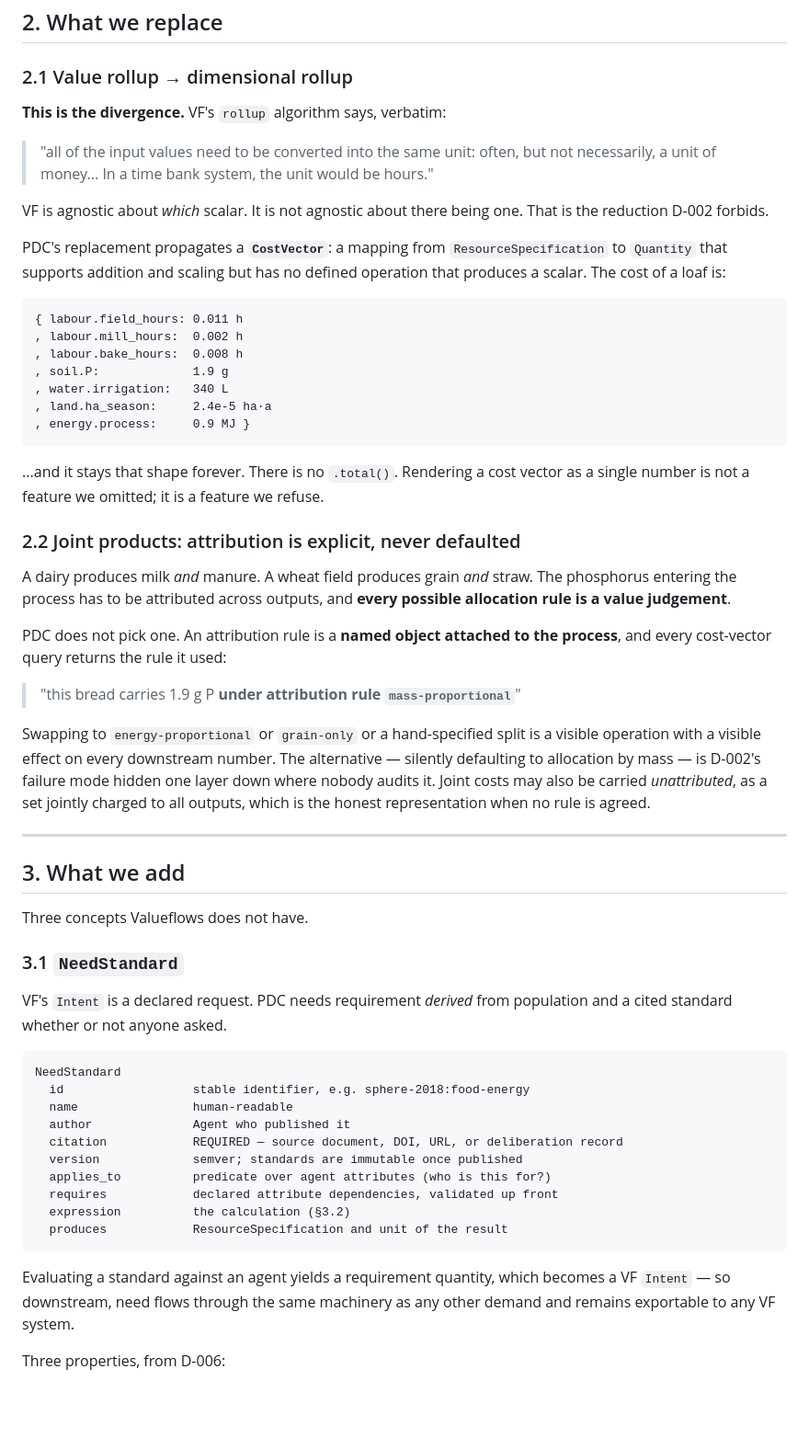
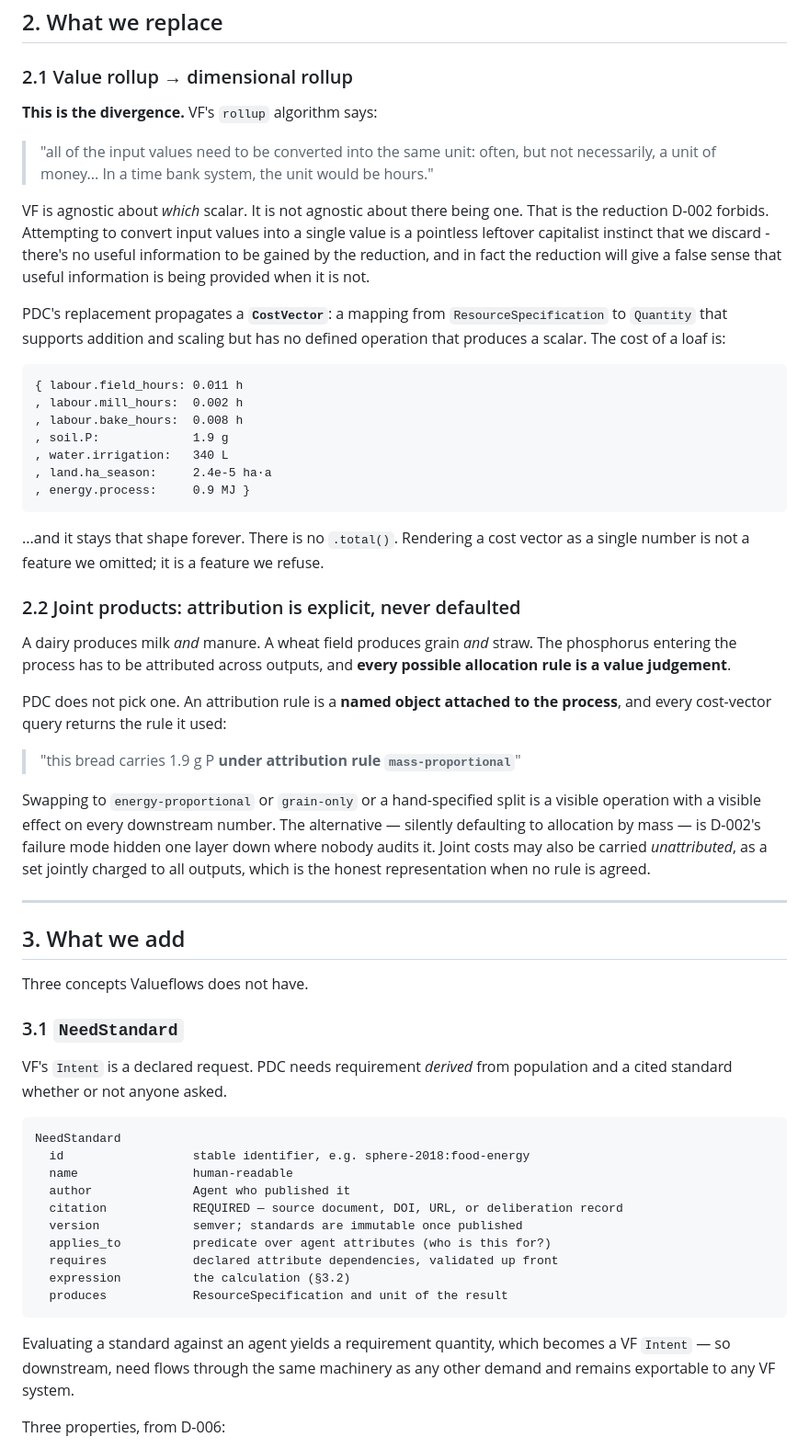
Before and after one commit to 508-dev/pdc, a Markdown page: docs/ontology.md, the part around one of its changes. Shown at 92% size. Drawn GitHub-style; blank space fills up the shorter version.

````diff
--- a/docs/ontology.md
+++ b/docs/ontology.md
@@ -135,18 +132,22 @@ whose stock decrements, modelled with the same primitives as a granary.
 
 ### 2.1 Value rollup → dimensional rollup
 
-**This is the divergence.** VF's `rollup` algorithm says, verbatim:
+**This is the divergence.** VF's `rollup` algorithm says:
 
 > "all of the input values need to be converted into the same unit: often, but
 > not necessarily, a unit of money... In a time bank system, the unit would be
 > hours."
 
-VF is agnostic about *which* scalar. It is not agnostic about there being one.
-That is the reduction D-002 forbids.
+VF is agnostic about _which_ scalar. It is not agnostic about there being one.
+That is the reduction D-002 forbids. Attempting to convert input values into a
+single value is a pointless leftover capitalist instinct that we discard -
+there's no useful information to be gained by the reduction, and in fact the
+reduction will give a false sense that useful information is being provided when
+it is not.
 
 PDC's replacement propagates a **`CostVector`**: a mapping from
-`ResourceSpecification` to `Quantity` that supports addition and scaling but
-has no defined operation that produces a scalar. The cost of a loaf is:
+`ResourceSpecification` to `Quantity` that supports addition and scaling but has
+no defined operation that produces a scalar. The cost of a loaf is:
 
 ```
 { labour.field_hours: 0.011 h
@@ -164,7 +165,7 @@ refuse.
 
 ### 2.2 Joint products: attribution is explicit, never defaulted
 
-A dairy produces milk *and* manure. A wheat field produces grain *and* straw.
+A dairy produces milk _and_ manure. A wheat field produces grain _and_ straw.
 The phosphorus entering the process has to be attributed across outputs, and
 **every possible allocation rule is a value judgement**.
 
@@ -173,11 +174,11 @@ process**, and every cost-vector query returns the rule it used:
 
 > "this bread carries 1.9 g P **under attribution rule `mass-proportional`**"
 
-Swapping to `energy-proportional` or `grain-only` or a hand-specified split is
-a visible operation with a visible effect on every downstream number. The
+Swapping to `energy-proportional` or `grain-only` or a hand-specified split is a
+visible operation with a visible effect on every downstream number. The
 alternative — silently defaulting to allocation by mass — is D-002's failure
 mode hidden one layer down where nobody audits it. Joint costs may also be
-carried *unattributed*, as a set jointly charged to all outputs, which is the
+carried _unattributed_, as a set jointly charged to all outputs, which is the
 honest representation when no rule is agreed.
 
 ---
@@ -188,7 +189,7 @@ Three concepts Valueflows does not have.
 
 ### 3.1 `NeedStandard`
 
-VF's `Intent` is a declared request. PDC needs requirement *derived* from
+VF's `Intent` is a declared request. PDC needs requirement _derived_ from
 population and a cited standard whether or not anyone asked.
 
 ```
@@ -205,8 +206,8 @@ NeedStandard
 ```
 
 Evaluating a standard against an agent yields a requirement quantity, which
-becomes a VF `Intent` — so downstream, need flows through the same machinery
-as any other demand and remains exportable to any VF system.
+becomes a VF `Intent` — so downstream, need flows through the same machinery as
+any other demand and remains exportable to any VF system.
 
 Three properties, from D-006:
 
````
Also changed, not shown: other parts of docs/ontology.md (+74 -76 lines), DECISIONS.md (+115 -117 lines).
